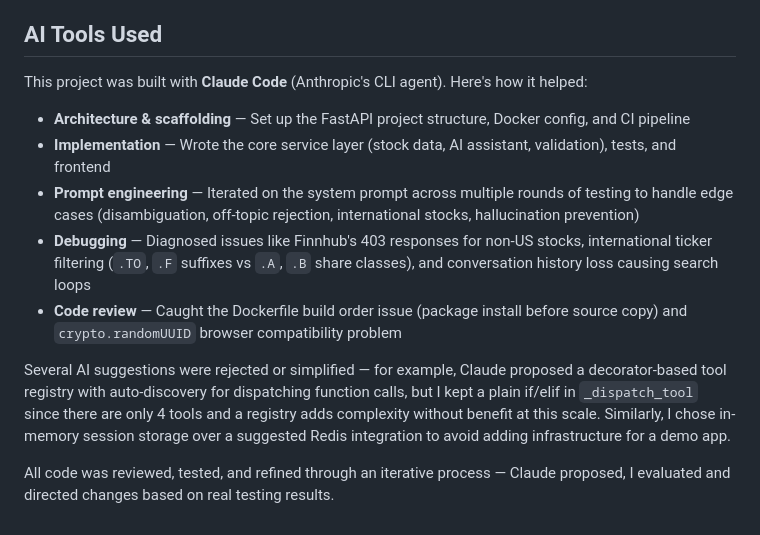
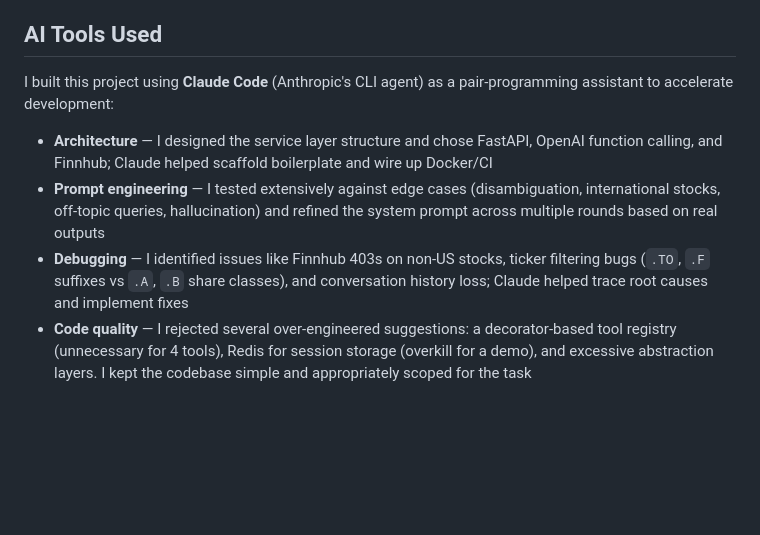
Before and after one commit to shezoo-rahman/bvc-chatbot, a Markdown page: README.md, the part around the change. Drawn GitHub-style; blank space fills up the shorter version.

Commit message:
Reframe AI tools section to better reflect my role driving decisions
Co-Authored-By: Claude Opus 4.6 <noreply@anthropic.com>

```diff
--- a/README.md
+++ b/README.md
@@ -107,14 +107,9 @@ deactivate  # exit the virtual environment
 
 ## AI Tools Used
 
-This project was built with **Claude Code** (Anthropic's CLI agent). Here's how it helped:
+I built this project using **Claude Code** (Anthropic's CLI agent) as a pair-programming assistant to accelerate development:
 
-- **Architecture & scaffolding** — Set up the FastAPI project structure, Docker config, and CI pipeline
-- **Implementation** — Wrote the core service layer (stock data, AI assistant, validation), tests, and frontend
-- **Prompt engineering** — Iterated on the system prompt across multiple rounds of testing to handle edge cases (disambiguation, off-topic rejection, international stocks, hallucination prevention)
-- **Debugging** — Diagnosed issues like Finnhub's 403 responses for non-US stocks, international ticker filtering (`.TO`, `.F` suffixes vs `.A`, `.B` share classes), and conversation history loss causing search loops
-- **Code review** — Caught the Dockerfile build order issue (package install before source copy) and `crypto.randomUUID` browser compatibility problem
-
-Several AI suggestions were rejected or simplified — for example, Claude proposed a decorator-based tool registry with auto-discovery for dispatching function calls, but I kept a plain if/elif in `_dispatch_tool` since there are only 4 tools and a registry adds complexity without benefit at this scale. Similarly, I chose in-memory session storage over a suggested Redis integration to avoid adding infrastructure for a demo app.
-
-All code was reviewed, tested, and refined through an iterative process — Claude proposed, I evaluated and directed changes based on real testing results.
+- **Architecture** — I designed the service layer structure and chose FastAPI, OpenAI function calling, and Finnhub; Claude helped scaffold boilerplate and wire up Docker/CI
+- **Prompt engineering** — I tested extensively against edge cases (disambiguation, international stocks, off-topic queries, hallucination) and refined the system prompt across multiple rounds based on real outputs
+- **Debugging** — I identified issues like Finnhub 403s on non-US stocks, ticker filtering bugs (`.TO`, `.F` suffixes vs `.A`, `.B` share classes), and conversation history loss; Claude helped trace root causes and implement fixes
+- **Code quality** — I rejected several over-engineered suggestions: a decorator-based tool registry (unnecessary for 4 tools), Redis for session storage (overkill for a demo), and excessive abstraction layers. I kept the codebase simple and appropriately scoped for the task
```
